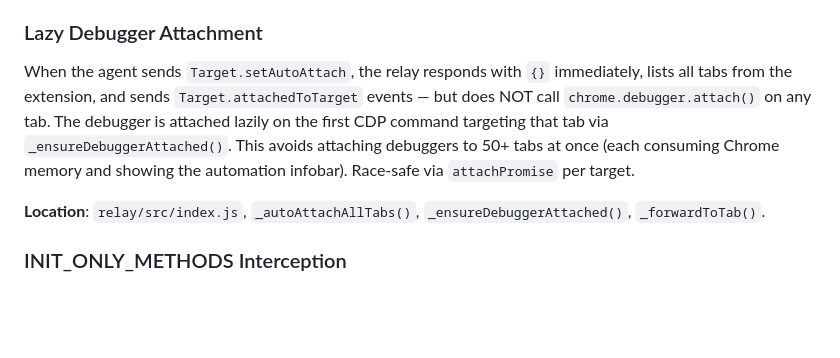
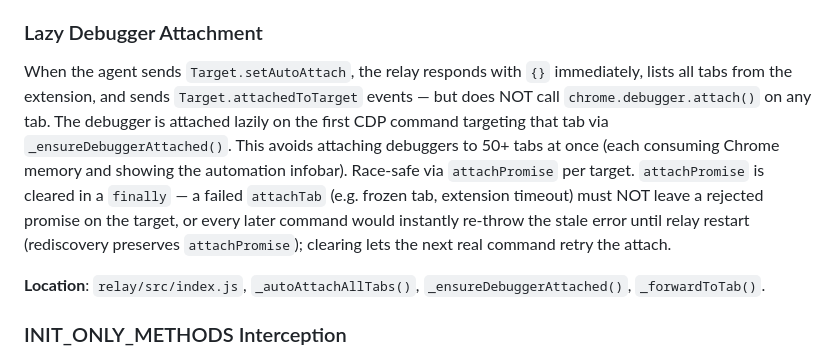
Before and after one commit to ivalsaraj/browserforce, a Markdown page: AGENTS.md, the part around the change. Rendered like a GitHub page; blank space fills up the shorter version.

Commit message:
docs: record attach-poison lazy-attach rule in AGENTS.md
Co-authored-by: Cursor <cursoragent@cursor.com>

```diff
--- a/AGENTS.md
+++ b/AGENTS.md
@@ -122,7 +122,7 @@ Chrome kills MV3 service workers after ~30s of inactivity. The relay sends `ping
 
 ### Lazy Debugger Attachment
 
-When the agent sends `Target.setAutoAttach`, the relay responds with `{}` immediately, lists all tabs from the extension, and sends `Target.attachedToTarget` events — but does NOT call `chrome.debugger.attach()` on any tab. The debugger is attached lazily on the first CDP command targeting that tab via `_ensureDebuggerAttached()`. This avoids attaching debuggers to 50+ tabs at once (each consuming Chrome memory and showing the automation infobar). Race-safe via `attachPromise` per target.
+When the agent sends `Target.setAutoAttach`, the relay responds with `{}` immediately, lists all tabs from the extension, and sends `Target.attachedToTarget` events — but does NOT call `chrome.debugger.attach()` on any tab. The debugger is attached lazily on the first CDP command targeting that tab via `_ensureDebuggerAttached()`. This avoids attaching debuggers to 50+ tabs at once (each consuming Chrome memory and showing the automation infobar). Race-safe via `attachPromise` per target. `attachPromise` is cleared in a `finally` — a failed `attachTab` (e.g. frozen tab, extension timeout) must NOT leave a rejected promise on the target, or every later command would instantly re-throw the stale error until relay restart (rediscovery preserves `attachPromise`); clearing lets the next real command retry the attach.
 
 **Location**: `relay/src/index.js`, `_autoAttachAllTabs()`, `_ensureDebuggerAttached()`, `_forwardToTab()`.
 
```
